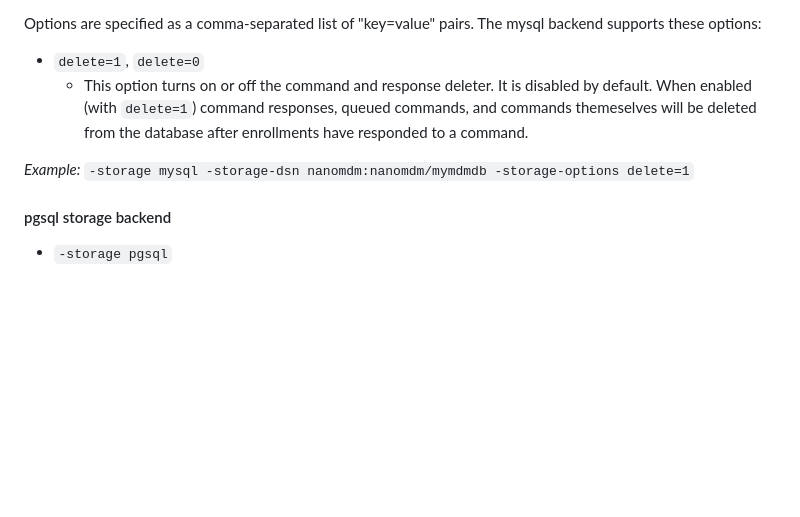
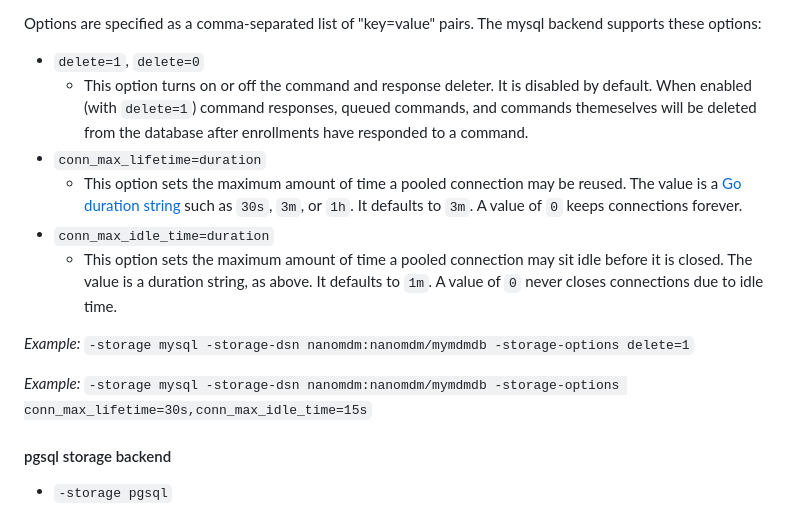
Before and after one commit to micromdm/nanomdm, a Markdown page: docs/operations-guide.md, the part around the change. Drawn GitHub-style; blank space fills up the shorter version.

Commit message:
docs: document mysql conn_max_lifetime and conn_max_idle_time options
Co-Authored-By: Claude Opus 5 (1M context) <noreply@anthropic.com>

```diff
--- a/docs/operations-guide.md
+++ b/docs/operations-guide.md
@@ -119,8 +119,14 @@ Options are specified as a comma-separated list of "key=value" pairs. The mysql
 
 * `delete=1`, `delete=0`
   * This option turns on or off the command and response deleter. It is disabled by default. When enabled (with `delete=1`) command responses, queued commands, and commands themeselves will be deleted from the database after enrollments have responded to a command.
+* `conn_max_lifetime=duration`
+  * This option sets the maximum amount of time a pooled connection may be reused. The value is a [Go duration string](https://pkg.go.dev/time#ParseDuration) such as `30s`, `3m`, or `1h`. It defaults to `3m`. A value of `0` keeps connections forever.
+* `conn_max_idle_time=duration`
+  * This option sets the maximum amount of time a pooled connection may sit idle before it is closed. The value is a duration string, as above. It defaults to `1m`. A value of `0` never closes connections due to idle time.
 
 *Example:* `-storage mysql -storage-dsn nanomdm:nanomdm/mymdmdb -storage-options delete=1`
+
+*Example:* `-storage mysql -storage-dsn nanomdm:nanomdm/mymdmdb -storage-options conn_max_lifetime=30s,conn_max_idle_time=15s`
 
 #### pgsql storage backend
 
```
